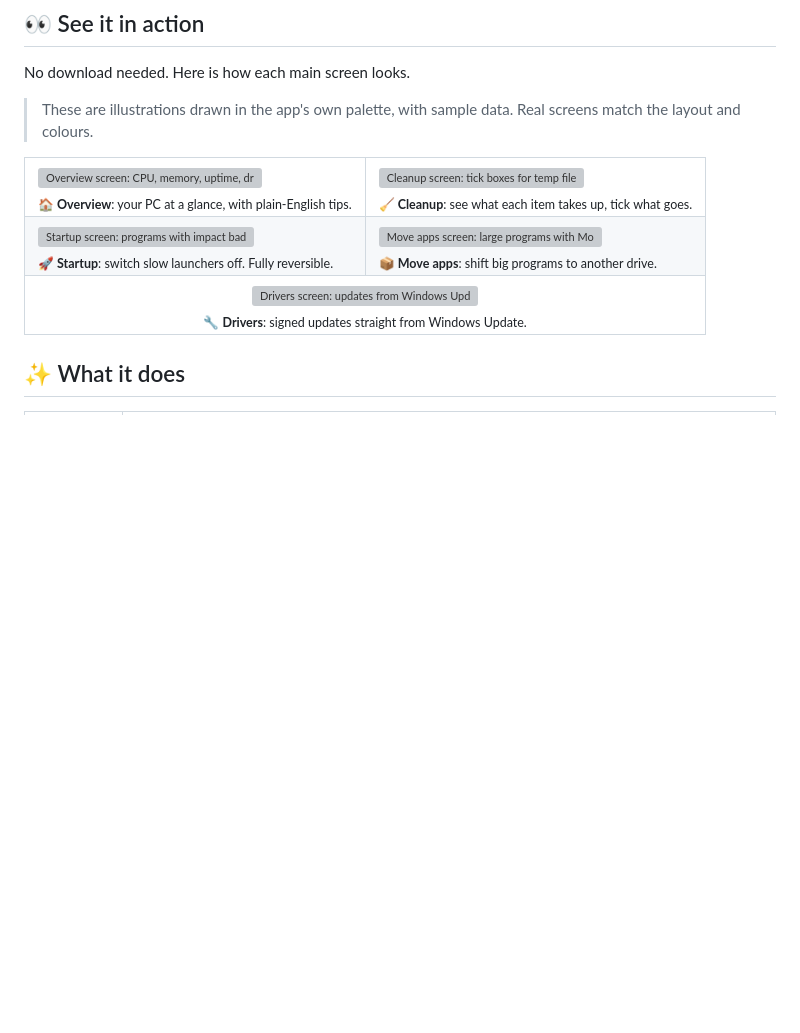
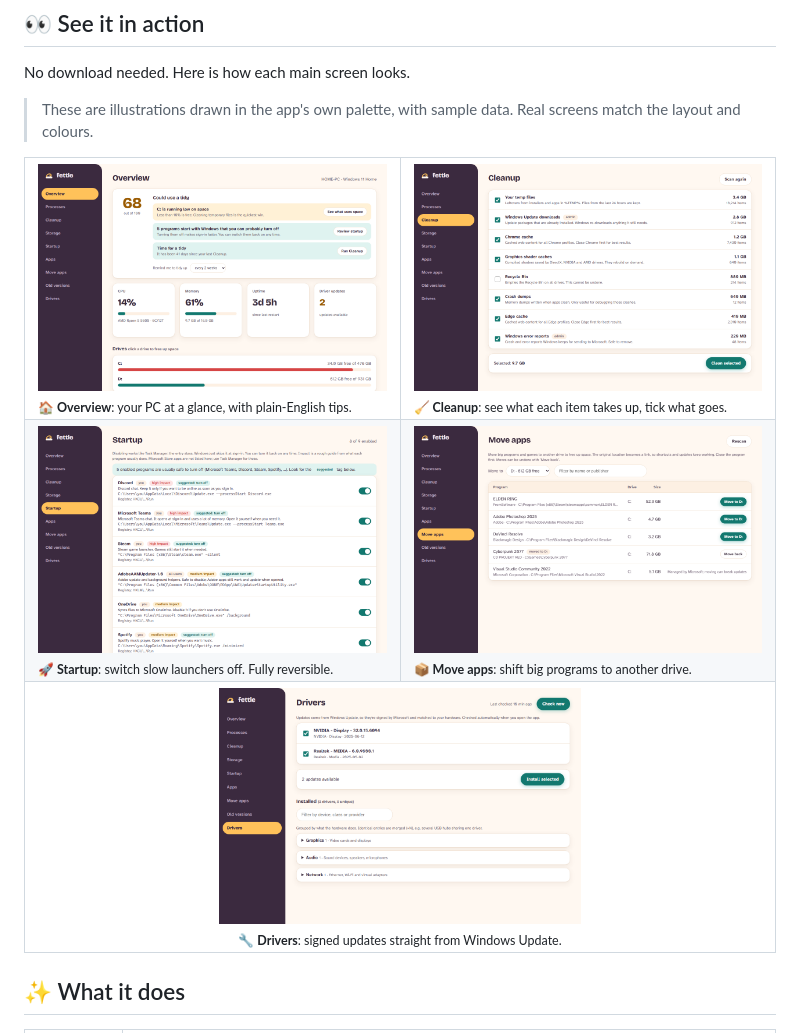
Before and after one commit to Con-OBrien/trimmel, a Markdown page: README.md, the part around the change. GitHub-like rendering; blank space fills up the shorter version; grey boxes are pictures that could not be loaded.

Commit message:
README: point screenshots at the new PNGs
Co-Authored-By: Claude Sonnet 5.5 <noreply@anthropic.com>

```diff
--- a/README.md
+++ b/README.md
@@ -25,15 +25,15 @@ No download needed. Here is how each main screen looks.
 
 <table>
   <tr>
-    <td width="50%"><img src="docs/screens/overview.svg" alt="Overview screen: CPU, memory, uptime, drives and a friendly suggestion"><br><sub><b>🏠 Overview</b>: your PC at a glance, with plain-English tips.</sub></td>
-    <td width="50%"><img src="docs/screens/cleanup.svg" alt="Cleanup screen: tick boxes for temp files and caches with sizes"><br><sub><b>🧹 Cleanup</b>: see what each item takes up, tick what goes.</sub></td>
+    <td width="50%"><img src="docs/screens/overview.png" alt="Overview screen: CPU, memory, uptime, drives and a friendly suggestion"><br><sub><b>🏠 Overview</b>: your PC at a glance, with plain-English tips.</sub></td>
+    <td width="50%"><img src="docs/screens/cleanup.png" alt="Cleanup screen: tick boxes for temp files and caches with sizes"><br><sub><b>🧹 Cleanup</b>: see what each item takes up, tick what goes.</sub></td>
   </tr>
   <tr>
-    <td width="50%"><img src="docs/screens/startup.svg" alt="Startup screen: programs with impact badges and on/off switches"><br><sub><b>🚀 Startup</b>: switch slow launchers off. Fully reversible.</sub></td>
-    <td width="50%"><img src="docs/screens/move.svg" alt="Move apps screen: large programs with Move to D: buttons"><br><sub><b>📦 Move apps</b>: shift big programs to another drive.</sub></td>
+    <td width="50%"><img src="docs/screens/startup.png" alt="Startup screen: programs with impact badges and on/off switches"><br><sub><b>🚀 Startup</b>: switch slow launchers off. Fully reversible.</sub></td>
+    <td width="50%"><img src="docs/screens/move.png" alt="Move apps screen: large programs with Move to D: buttons"><br><sub><b>📦 Move apps</b>: shift big programs to another drive.</sub></td>
   </tr>
   <tr>
-    <td colspan="2" align="center"><img src="docs/screens/drivers.svg" width="50%" alt="Drivers screen: updates from Windows Update with install button"><br><sub><b>🔧 Drivers</b>: signed updates straight from Windows Update.</sub></td>
+    <td colspan="2" align="center"><img src="docs/screens/drivers.png" width="50%" alt="Drivers screen: updates from Windows Update with install button"><br><sub><b>🔧 Drivers</b>: signed updates straight from Windows Update.</sub></td>
   </tr>
 </table>
 
```
